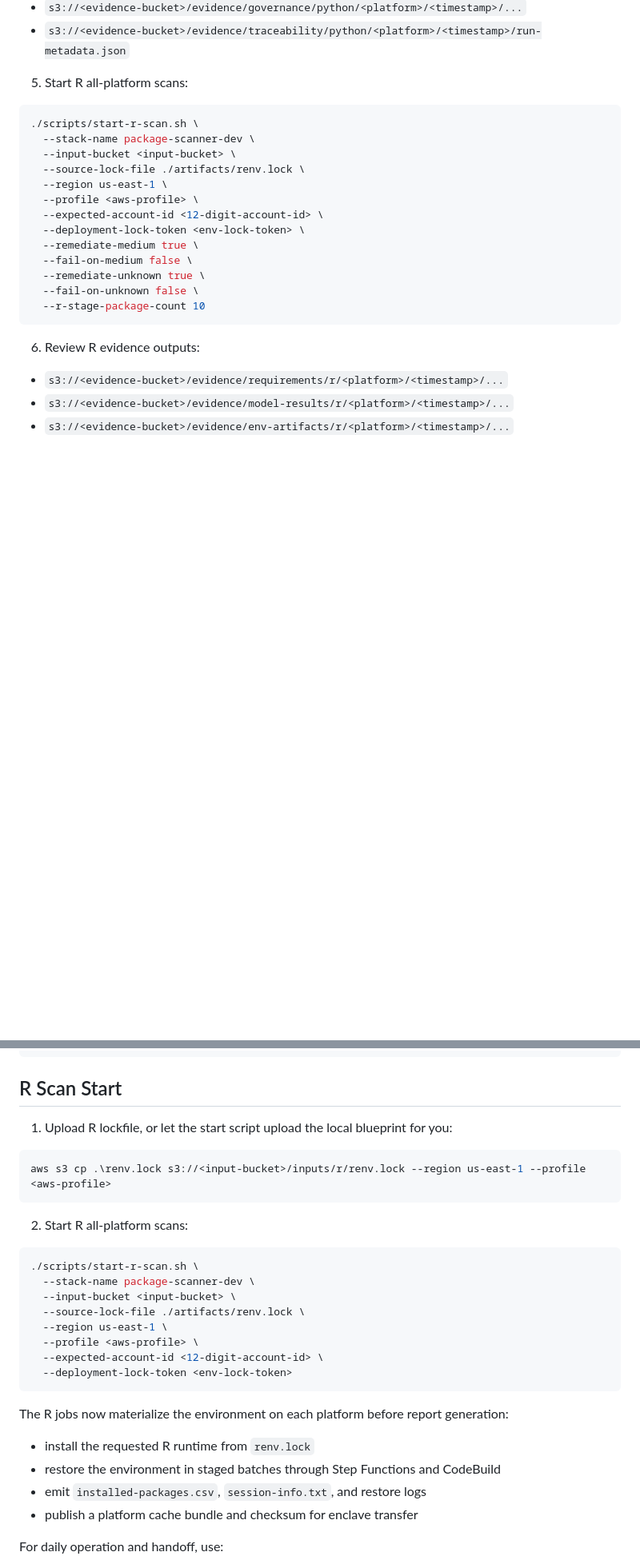
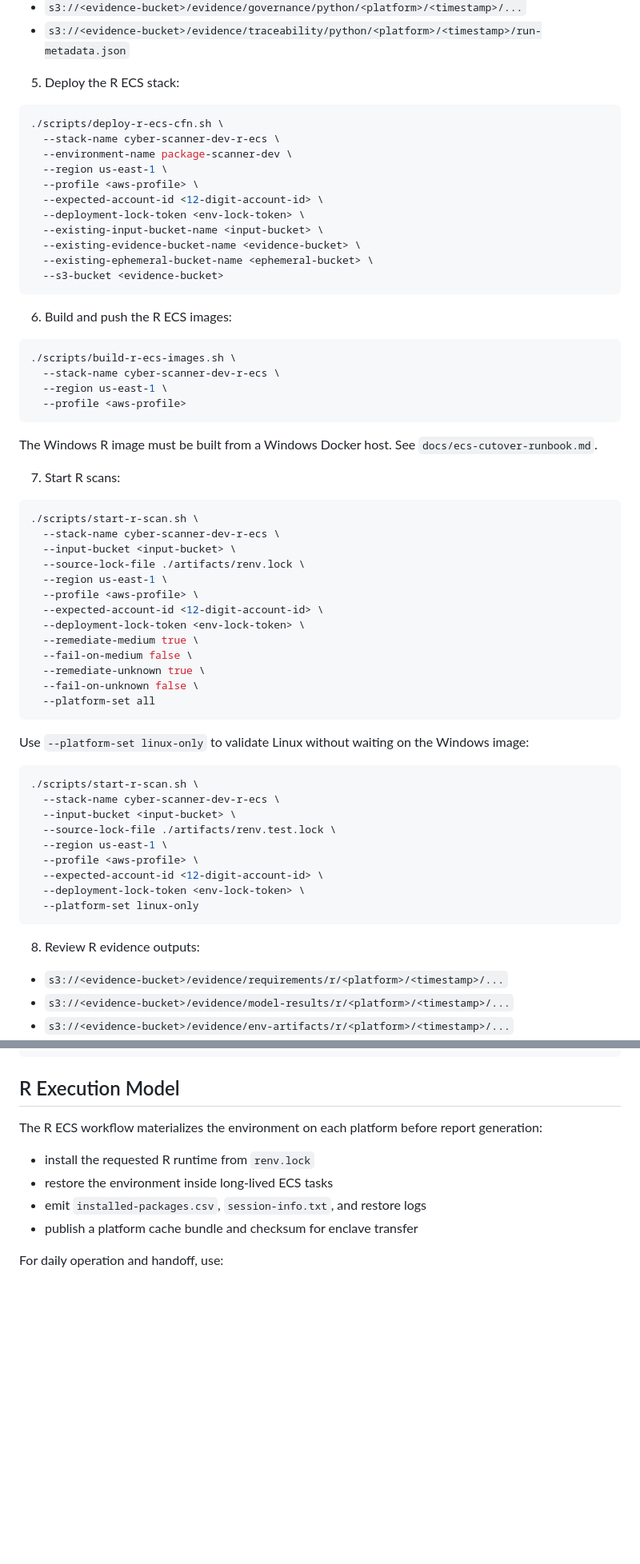
Before and after one commit to NatGo-Data-Group-Inc/package-scanner, a Markdown page: README.md, 2 parts joined by grey strips. Shown at 80% size. Drawn GitHub-style; blank space fills up the shorter version.

Commit message:
Update README for ECS R workflow

````diff
--- a/README.md
+++ b/README.md
@@ -146,11 +150,39 @@ Pass them only when overriding to alternate buckets.
 - `s3://<evidence-bucket>/evidence/governance/python/<platform>/<timestamp>/...`
 - `s3://<evidence-bucket>/evidence/traceability/python/<platform>/<timestamp>/run-metadata.json`
 
-5. Start R all-platform scans:
+5. Deploy the R ECS stack:
+
+```bash
+./scripts/deploy-r-ecs-cfn.sh \
+  --stack-name cyber-scanner-dev-r-ecs \
+  --environment-name package-scanner-dev \
+  --region us-east-1 \
+  --profile <aws-profile> \
+  --expected-account-id <12-digit-account-id> \
+  --deployment-lock-token <env-lock-token> \
+  --existing-input-bucket-name <input-bucket> \
+  --existing-evidence-bucket-name <evidence-bucket> \
+  --existing-ephemeral-bucket-name <ephemeral-bucket> \
+  --s3-bucket <evidence-bucket>
+```
+
+6. Build and push the R ECS images:
+
+```bash
+./scripts/build-r-ecs-images.sh \
+  --stack-name cyber-scanner-dev-r-ecs \
+  --region us-east-1 \
+  --profile <aws-profile>
+```
+
+The Windows R image must be built from a Windows Docker host. See
+`docs/ecs-cutover-runbook.md`.
+
+7. Start R scans:
 
 ```bash
 ./scripts/start-r-scan.sh \
-  --stack-name package-scanner-dev \
+  --stack-name cyber-scanner-dev-r-ecs \
   --input-bucket <input-bucket> \
   --source-lock-file ./artifacts/renv.lock \
   --region us-east-1 \
@@ -161,10 +193,24 @@ Pass them only when overriding to alternate buckets.
   --fail-on-medium false \
   --remediate-unknown true \
   --fail-on-unknown false \
-  --r-stage-package-count 10
+  --platform-set all
 ```
 
-6. Review R evidence outputs:
+Use `--platform-set linux-only` to validate Linux without waiting on the Windows image:
+
+```bash
+./scripts/start-r-scan.sh \
+  --stack-name cyber-scanner-dev-r-ecs \
+  --input-bucket <input-bucket> \
+  --source-lock-file ./artifacts/renv.test.lock \
+  --region us-east-1 \
+  --profile <aws-profile> \
+  --expected-account-id <12-digit-account-id> \
+  --deployment-lock-token <env-lock-token> \
+  --platform-set linux-only
+```
+
+8. Review R evidence outputs:
 - `s3://<evidence-bucket>/evidence/requirements/r/<platform>/<timestamp>/...`
 - `s3://<evidence-bucket>/evidence/model-results/r/<platform>/<timestamp>/...`
 - `s3://<evidence-bucket>/evidence/env-artifacts/r/<platform>/<timestamp>/...`
@@ -213,30 +259,11 @@ Use scan-time overrides:
   --fortify-command "sourceanalyzer ..."
 ```
 
-## R Scan Start
+## R Execution Model
 
-1. Upload R lockfile, or let the start script upload the local blueprint for you:
-
-```powershell
-aws s3 cp .\renv.lock s3://<input-bucket>/inputs/r/renv.lock --region us-east-1 --profile <aws-profile>
-```
-
-2. Start R all-platform scans:
-
-```bash
-./scripts/start-r-scan.sh \
-  --stack-name package-scanner-dev \
-  --input-bucket <input-bucket> \
-  --source-lock-file ./artifacts/renv.lock \
-  --region us-east-1 \
-  --profile <aws-profile> \
-  --expected-account-id <12-digit-account-id> \
-  --deployment-lock-token <env-lock-token>
-```
-
-The R jobs now materialize the environment on each platform before report generation:
+The R ECS workflow materializes the environment on each platform before report generation:
 - install the requested R runtime from `renv.lock`
-- restore the environment in staged batches through Step Functions and CodeBuild
+- restore the environment inside long-lived ECS tasks
 - emit `installed-packages.csv`, `session-info.txt`, and restore logs
 - publish a platform cache bundle and checksum for enclave transfer
 
````
Also changed, not shown: other parts of README.md (+21 -17 lines).
